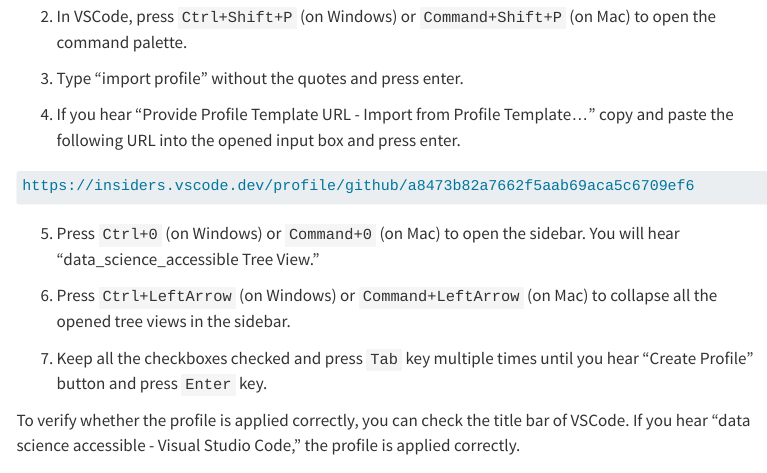
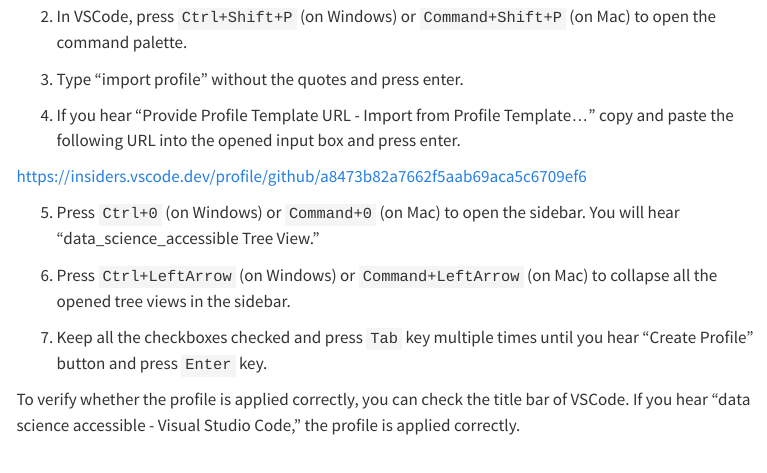
Before and after one commit to jooyoungseo/a11y_ds, a Quarto document (installation_r_vscode.qmd): the page in a window 1100 px wide, from 3470 px down before the commit and from 3550 px down after it, so that both start at the same text. Rendered offline with R 4.5, knitr and Pandoc in place of Quarto, with nearby package versions; menus at the side of the page are left out; long lines of code are wrapped.

Commit message:
add more guiding hyperlinks

````diff
--- a/installation_r_vscode.qmd
+++ b/installation_r_vscode.qmd
@@ -105,7 +110,7 @@
 
 4. If you hear "Provide Profile Template URL - Import from Profile Template..." copy and paste the following URL into the opened input box and press enter.
 
-```{markdown}
+```{block}
 #| eval: false
 #| label: VSCode-Profile-URL
 
````
Also changed, not shown: .quarto/idx/installation_r_vscode.qmd.json, docs/search.json, installation_r_vscode.qmd (5 more changed lines), 6 other files.
